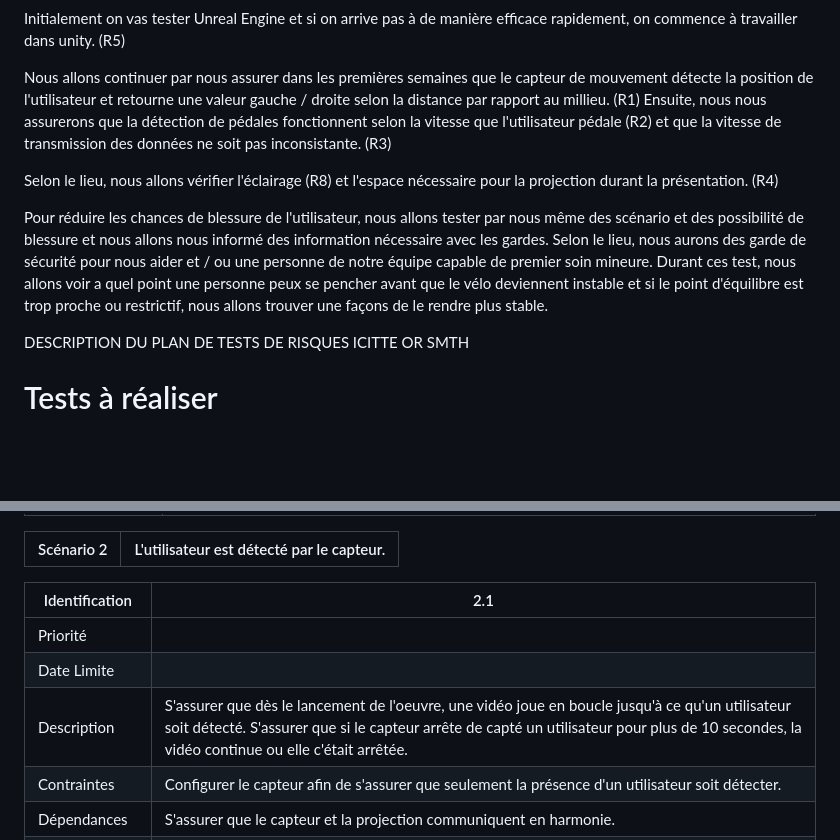
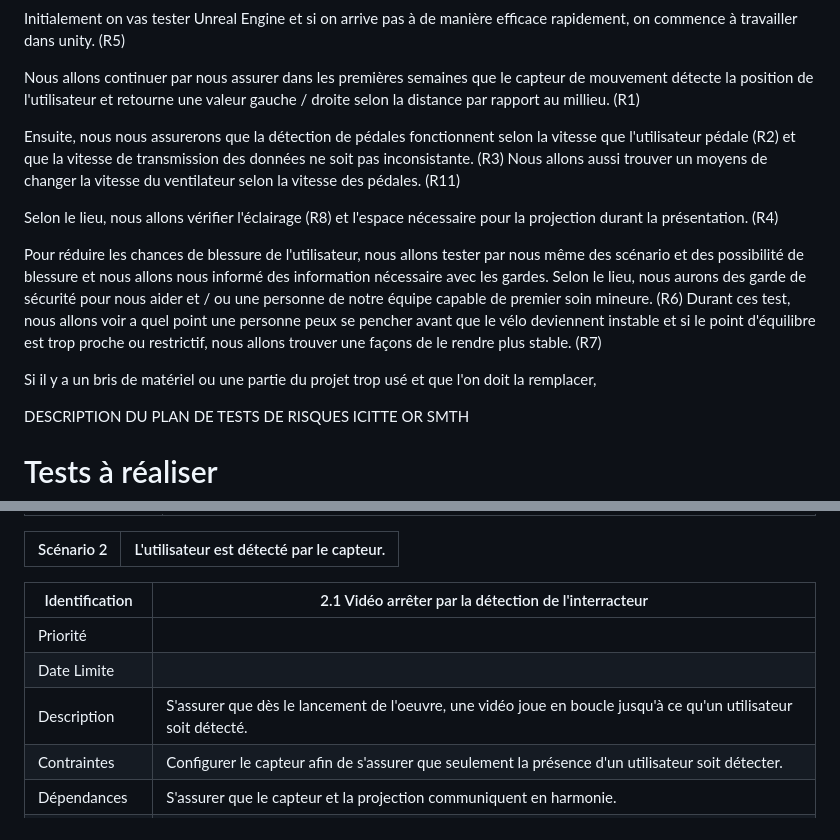
Before and after one commit to GearShift-Games/C0N-DU8, a Markdown page: Control_quality.md, 2 parts joined by grey strips. Rendered like a GitHub page; blank space fills up the shorter version.

```diff
--- a/Control_quality.md
+++ b/Control_quality.md
@@ -56,11 +56,14 @@ CON D83 (conduite) est un jeu de course interactif intense plein de rebondisseme
 Initialement on vas tester Unreal Engine et si on arrive pas à de manière efficace rapidement, on commence à travailler dans unity. (R5)
 
 Nous allons continuer par nous assurer dans les premières semaines que le capteur de mouvement détecte la position de l'utilisateur et retourne une valeur gauche / droite selon la distance par rapport au millieu. (R1)
-Ensuite, nous nous assurerons que la détection de pédales fonctionnent selon la vitesse que l'utilisateur pédale (R2) et que la vitesse de transmission des données ne soit pas inconsistante. (R3)
+
+Ensuite, nous nous assurerons que la détection de pédales fonctionnent selon la vitesse que l'utilisateur pédale (R2) et que la vitesse de transmission des données ne soit pas inconsistante. (R3) Nous allons aussi trouver un moyens de changer la vitesse du ventilateur selon la vitesse des pédales. (R11)
 
 Selon le lieu, nous allons vérifier l'éclairage (R8) et l'espace nécessaire pour la projection durant la présentation. (R4)
 
-Pour réduire les chances de blessure de l'utilisateur, nous allons tester par nous même des scénario et des possibilité de blessure et nous allons nous informé des information nécessaire avec les gardes. Selon le lieu, nous aurons des garde de sécurité pour nous aider et / ou une personne de notre équipe capable de premier soin mineure. Durant ces test, nous allons voir a quel point une personne peux se pencher avant que le vélo deviennent instable et si le point d'équilibre est trop proche ou restrictif, nous allons trouver une façons de le rendre plus stable.
+Pour réduire les chances de blessure de l'utilisateur, nous allons tester par nous même des scénario et des possibilité de blessure et nous allons nous informé des information nécessaire avec les gardes. Selon le lieu, nous aurons des garde de sécurité pour nous aider et / ou une personne de notre équipe capable de premier soin mineure. (R6) Durant ces test, nous allons voir a quel point une personne peux se pencher avant que le vélo deviennent instable et si le point d'équilibre est trop proche ou restrictif, nous allons trouver une façons de le rendre plus stable. (R7)
+
+Si il y a un bris de matériel ou une partie du projet trop usé et que l'on doit la remplacer,
 
 
 DESCRIPTION DU PLAN DE TESTS DE RISQUES ICITTE OR SMTH
@@ -84,11 +87,11 @@ DESCRIPTION DU PLAN DE TESTS DE RISQUES ICITTE OR SMTH
 | Scénario 2 |  L'utilisateur est détecté par le capteur.|
 |------------|---|
 
-| Identification    | 2.1  |
+| Identification    | 2.1  Vidéo arrêter par la détection de l'interracteur|
 |-------------------|---|
 | Priorité          |   |
 | Date Limite       |   |
-| Description       | S'assurer que dès le lancement de l'oeuvre, une vidéo joue en boucle jusqu'à ce qu'un utilisateur soit détecté. S'assurer que si le capteur arrête de capté un utilisateur pour plus de 10 secondes, la vidéo continue ou elle c'était arrêtée.  |
+| Description       | S'assurer que dès le lancement de l'oeuvre, une vidéo joue en boucle jusqu'à ce qu'un utilisateur soit détecté.|
 | Contraintes       | Configurer le capteur afin de s'assurer que seulement la présence d'un utilisateur soit détecter.  |
 | Dépendances       | S'assurer que le capteur et la projection communiquent en harmonie.  |
 | Procédure de test |   Données d’entrée : Vidéo de départ, entrée de l'utilisateur Résultats attendus : Projection de la vidéo interrompu par la présence de l'utilisateur. Critères de validation : Vidéo interrompu, le menu apparâit. |
```
Also changed, not shown: other parts of Control_quality.md (+75 -0 lines).
